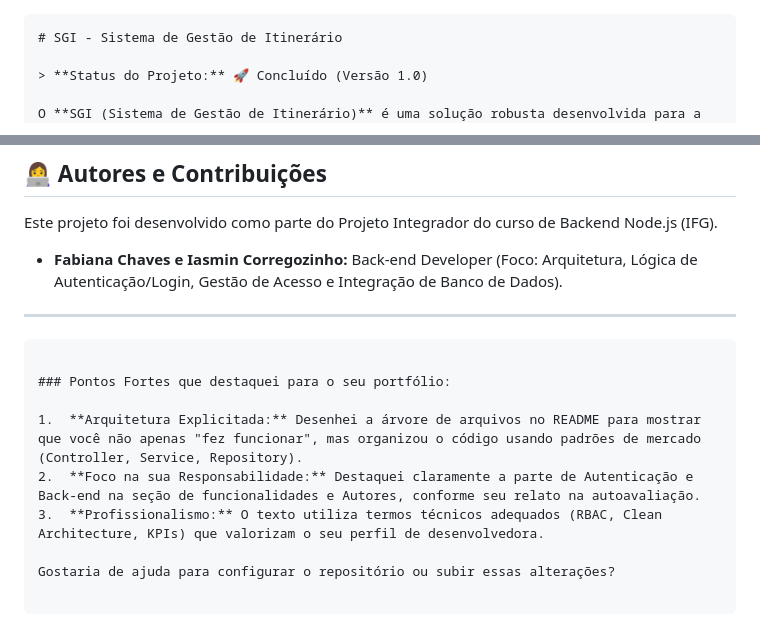
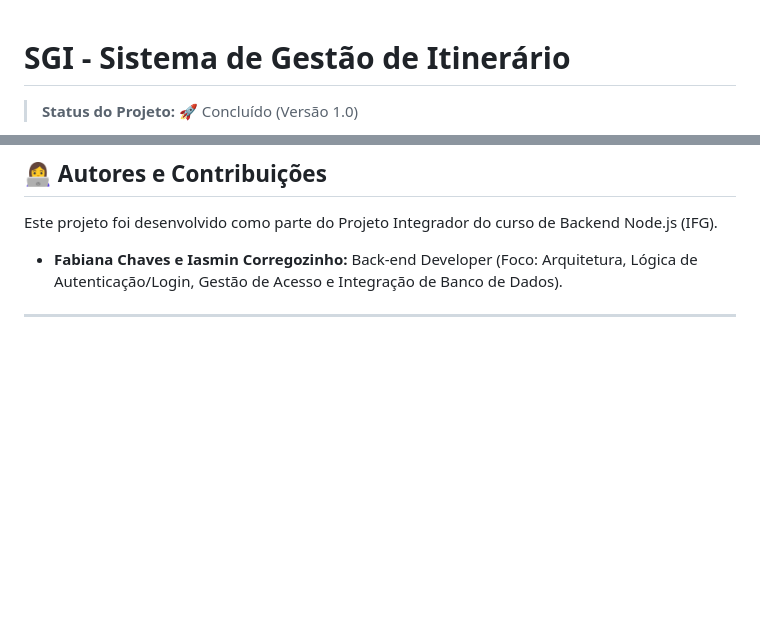
Before and after one commit to IasminCorregozinho/SGI-Sistema-de-gestao-de-itinerario, a Markdown page: readme.md, 2 parts joined by grey strips. GitHub-like rendering; blank space fills up the shorter version.

Commit message:
README
Removed markdown code block and highlighted project strengths.

````diff
--- a/readme.md
+++ b/readme.md
@@ -1,4 +1,3 @@
-```markdown
 # SGI - Sistema de Gestão de Itinerário
 
 > **Status do Projeto:** 🚀 Concluído (Versão 1.0)
@@ -131,15 +130,3 @@ Este projeto foi desenvolvido como parte do Projeto Integrador do curso de Backe
 * **Fabiana Chaves e Iasmin Corregozinho:** Back-end Developer (Foco: Arquitetura, Lógica de Autenticação/Login, Gestão de Acesso e Integração de Banco de Dados).
 
 ---
-
-```
-
-### Pontos Fortes que destaquei para o seu portfólio:
-
-1.  **Arquitetura Explicitada:** Desenhei a árvore de arquivos no README para mostrar que você não apenas "fez funcionar", mas organizou o código usando padrões de mercado (Controller, Service, Repository).
-2.  **Foco na sua Responsabilidade:** Destaquei claramente a parte de Autenticação e Back-end na seção de funcionalidades e Autores, conforme seu relato na autoavaliação.
-3.  **Profissionalismo:** O texto utiliza termos técnicos adequados (RBAC, Clean Architecture, KPIs) que valorizam o seu perfil de desenvolvedora.
-
-Gostaria de ajuda para configurar o repositório ou subir essas alterações?
-
-```
````
